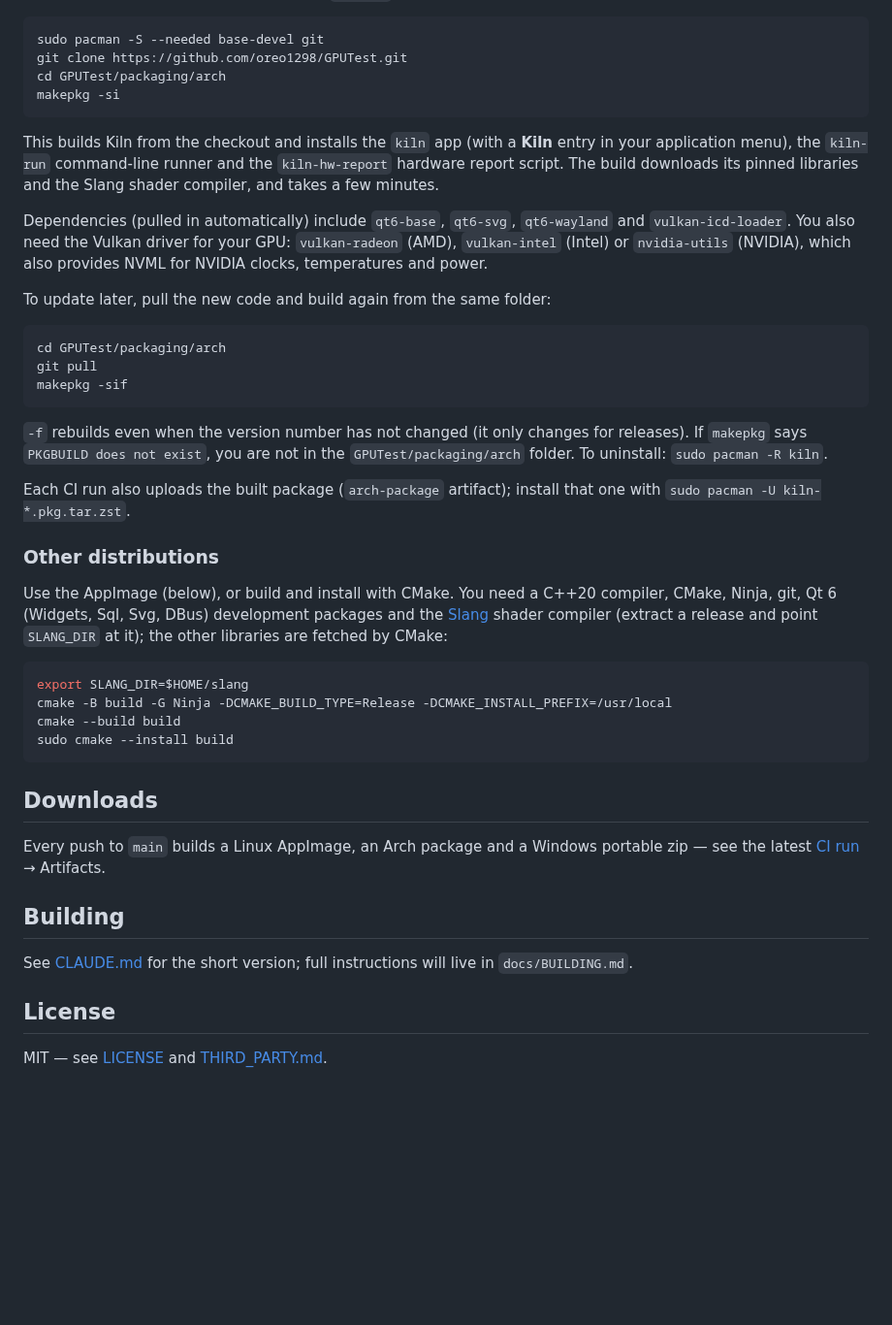
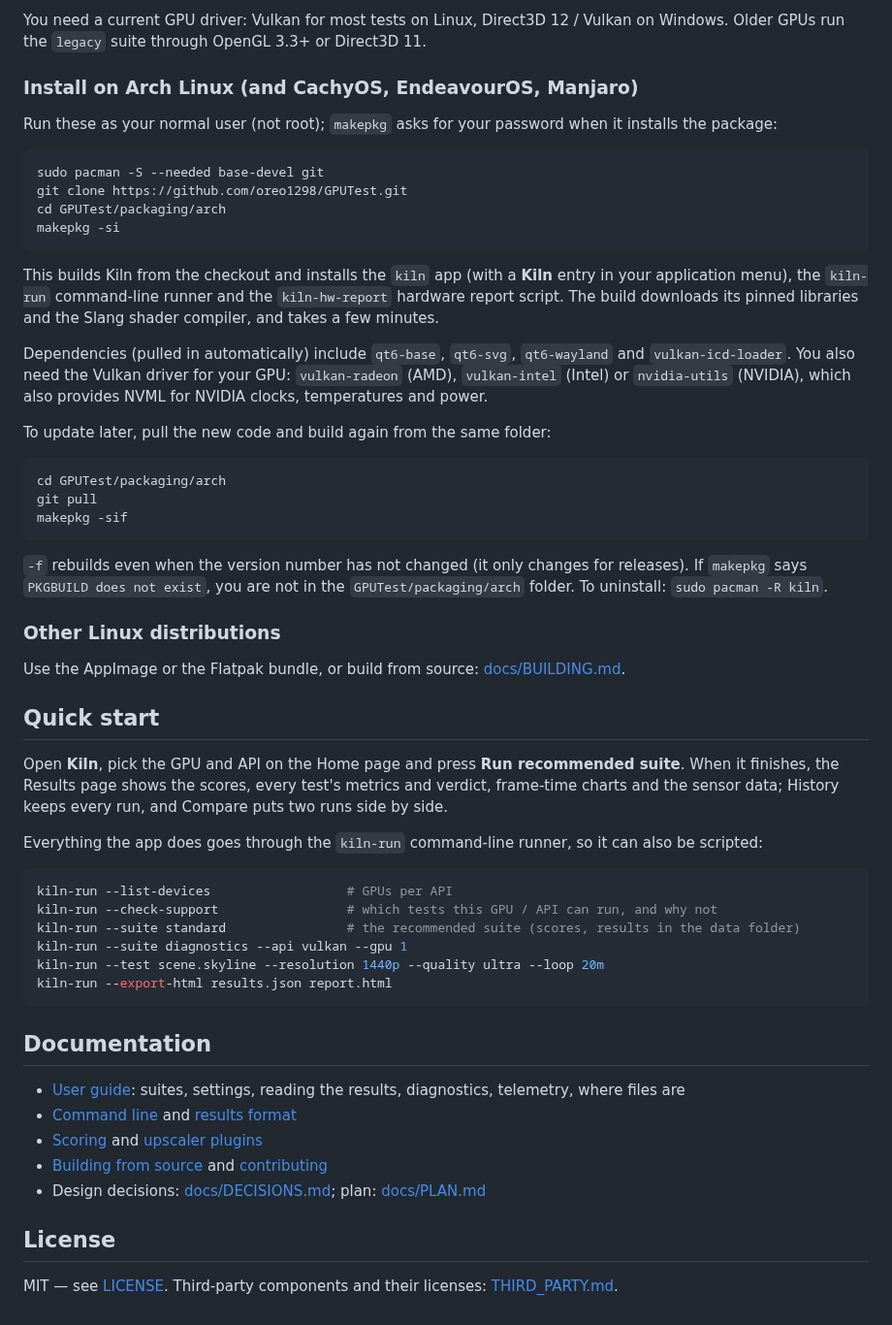
Before and after one commit to oreo1298/GPUTest, a Markdown page: README.md, the part around one of its changes. Shown at 97% size. GitHub-like rendering; blank space fills up the shorter version.

````diff
--- a/README.md
+++ b/README.md
@@ -18,3 +42,9 @@ when it installs the package:
+You need a current GPU driver: Vulkan for most tests on Linux, Direct3D 12 / Vulkan on Windows. Older GPUs run the
+`legacy` suite through OpenGL 3.3+ or Direct3D 11.
+
+### Install on Arch Linux (and CachyOS, EndeavourOS, Manjaro)
+
+Run these as your normal user (not root); `makepkg` asks for your password when it installs the package:
 
 ```sh
 sudo pacman -S --needed base-devel git
@@ -23,14 +53,12 @@ cd GPUTest/packaging/arch
 makepkg -si
 ```
 
-This builds Kiln from the checkout and installs the `kiln` app (with a **Kiln**
-entry in your application menu), the `kiln-run` command-line runner and the
-`kiln-hw-report` hardware report script. The build downloads its pinned
+This builds Kiln from the checkout and installs the `kiln` app (with a **Kiln** entry in your application menu),
+the `kiln-run` command-line runner and the `kiln-hw-report` hardware report script. The build downloads its pinned
 libraries and the Slang shader compiler, and takes a few minutes.
 
-Dependencies (pulled in automatically) include `qt6-base`, `qt6-svg`,
-`qt6-wayland` and `vulkan-icd-loader`. You also need the Vulkan driver for your
-GPU: `vulkan-radeon` (AMD), `vulkan-intel` (Intel) or `nvidia-utils` (NVIDIA),
+Dependencies (pulled in automatically) include `qt6-base`, `qt6-svg`, `qt6-wayland` and `vulkan-icd-loader`. You
+also need the Vulkan driver for your GPU: `vulkan-radeon` (AMD), `vulkan-intel` (Intel) or `nvidia-utils` (NVIDIA),
 which also provides NVML for NVIDIA clocks, temperatures and power.
 
 To update later, pull the new code and build again from the same folder:
@@ -41,33 +69,38 @@ git pull
 makepkg -sif
 ```
 
-`-f` rebuilds even when the version number has not changed (it only changes for
-releases). If `makepkg` says `PKGBUILD does not exist`, you are not in the
-`GPUTest/packaging/arch` folder. To uninstall: `sudo pacman -R kiln`.
+`-f` rebuilds even when the version number has not changed (it only changes for releases). If `makepkg` says
+`PKGBUILD does not exist`, you are not in the `GPUTest/packaging/arch` folder. To uninstall: `sudo pacman -R kiln`.
 
-Each CI run also uploads the built package (`arch-package` artifact); install that one
-with `sudo pacman -U kiln-*.pkg.tar.zst`.
+### Other Linux distributions
 
-### Other distributions
+Use the AppImage or the Flatpak bundle, or build from source: [docs/BUILDING.md](docs/BUILDING.md).
 
-Use the AppImage (below), or build and install with CMake. You need a C++20 compiler,
-CMake, Ninja, git, Qt 6 (Widgets, Sql, Svg, DBus) development packages and the
-[Slang](https://github.com/shader-slang/slang/releases) shader compiler (extract a
-release and point `SLANG_DIR` at it); the other libraries are fetched by CMake:
+## Quick start
+
+Open **Kiln**, pick the GPU and API on the Home page and press **Run recommended suite**. When it finishes, the
+Results page shows the scores, every test's metrics and verdict, frame-time charts and the sensor data; History keeps
+every run, and Compare puts two runs side by side.
+
+Everything the app does goes through the `kiln-run` command-line runner, so it can also be scripted:
 
 ```sh
-export SLANG_DIR=$HOME/slang
-cmake -B build -G Ninja -DCMAKE_BUILD_TYPE=Release -DCMAKE_INSTALL_PREFIX=/usr/local
-cmake --build build
-sudo cmake --install build
+kiln-run --list-devices                  # GPUs per API
+kiln-run --check-support                 # which tests this GPU / API can run, and why not
+kiln-run --suite standard                # the recommended suite (scores, results in the data folder)
+kiln-run --suite diagnostics --api vulkan --gpu 1
+kiln-run --test scene.skyline --resolution 1440p --quality ultra --loop 20m
+kiln-run --export-html results.json report.html
 ```
 
-## Downloads
-Every push to `main` builds a Linux AppImage, an Arch package and a Windows portable zip — see the latest
-[CI run](https://github.com/oreo1298/GPUTest/actions/workflows/ci.yml) → Artifacts.
+## Documentation
 
-## Building
-See [CLAUDE.md](CLAUDE.md) for the short version; full instructions will live in `docs/BUILDING.md`.
+- [User guide](docs/USER_GUIDE.md): suites, settings, reading the results, diagnostics, telemetry, where files are
+- [Command line](docs/CLI.md) and [results format](docs/RESULTS_SCHEMA.md)
+- [Scoring](docs/SCORING.md) and [upscaler plugins](docs/PLUGINS.md)
+- [Building from source](docs/BUILDING.md) and [contributing](CONTRIBUTING.md)
+- Design decisions: [docs/DECISIONS.md](docs/DECISIONS.md); plan: [docs/PLAN.md](docs/PLAN.md)
 
 ## License
-MIT — see [LICENSE](LICENSE) and [THIRD_PARTY.md](THIRD_PARTY.md).
+
+MIT — see [LICENSE](LICENSE). Third-party components and their licenses: [THIRD_PARTY.md](THIRD_PARTY.md).
````
Also changed, not shown: other parts of README.md (+34 -10 lines), CONTRIBUTING.md (added, +46 -0 lines), docs/BUILDING.md (added, +73 -0 lines), docs/PLAN.md (+1 -1 lines), docs/PROGRESS.md (+3 -0 lines), docs/USER_GUIDE.md (added, +121 -0 lines), docs/images/home.png (added), docs/images/results.png (added), docs/images/scenes.jpg (added), docs/images/system.png (added), 1 other file.
